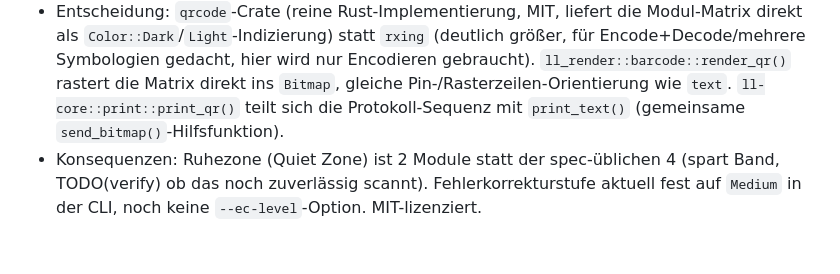
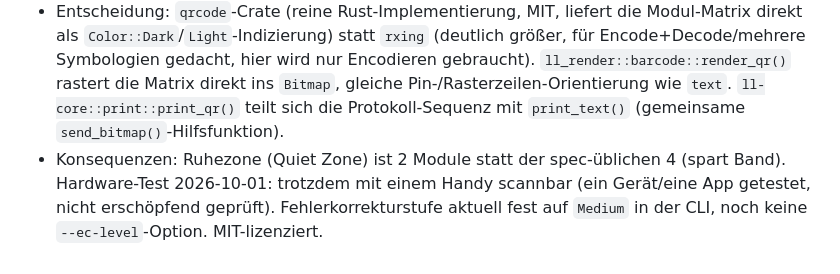
Before and after one commit to itsh-neumeier/labellab, a Markdown page: docs/DECISIONS.md, the part around the change. GitHub-like rendering.

```diff
--- a/docs/DECISIONS.md
+++ b/docs/DECISIONS.md
@@ -107,6 +107,7 @@ Vorlage:
   `ll_render::barcode::render_qr()` rastert die Matrix direkt ins `Bitmap`, gleiche
   Pin-/Rasterzeilen-Orientierung wie `text`. `ll-core::print::print_qr()` teilt sich die
   Protokoll-Sequenz mit `print_text()` (gemeinsame `send_bitmap()`-Hilfsfunktion).
-- Konsequenzen: Ruhezone (Quiet Zone) ist 2 Module statt der spec-üblichen 4 (spart Band,
-  TODO(verify) ob das noch zuverlässig scannt). Fehlerkorrekturstufe aktuell fest auf `Medium`
-  in der CLI, noch keine `--ec-level`-Option. MIT-lizenziert.
+- Konsequenzen: Ruhezone (Quiet Zone) ist 2 Module statt der spec-üblichen 4 (spart Band).
+  Hardware-Test 2026-10-01: trotzdem mit einem Handy scannbar (ein Gerät/eine App getestet,
+  nicht erschöpfend geprüft). Fehlerkorrekturstufe aktuell fest auf `Medium` in der CLI, noch
+  keine `--ec-level`-Option. MIT-lizenziert.
```
Also changed, not shown: docs/PROGRESS.md (+11 -5 lines).
